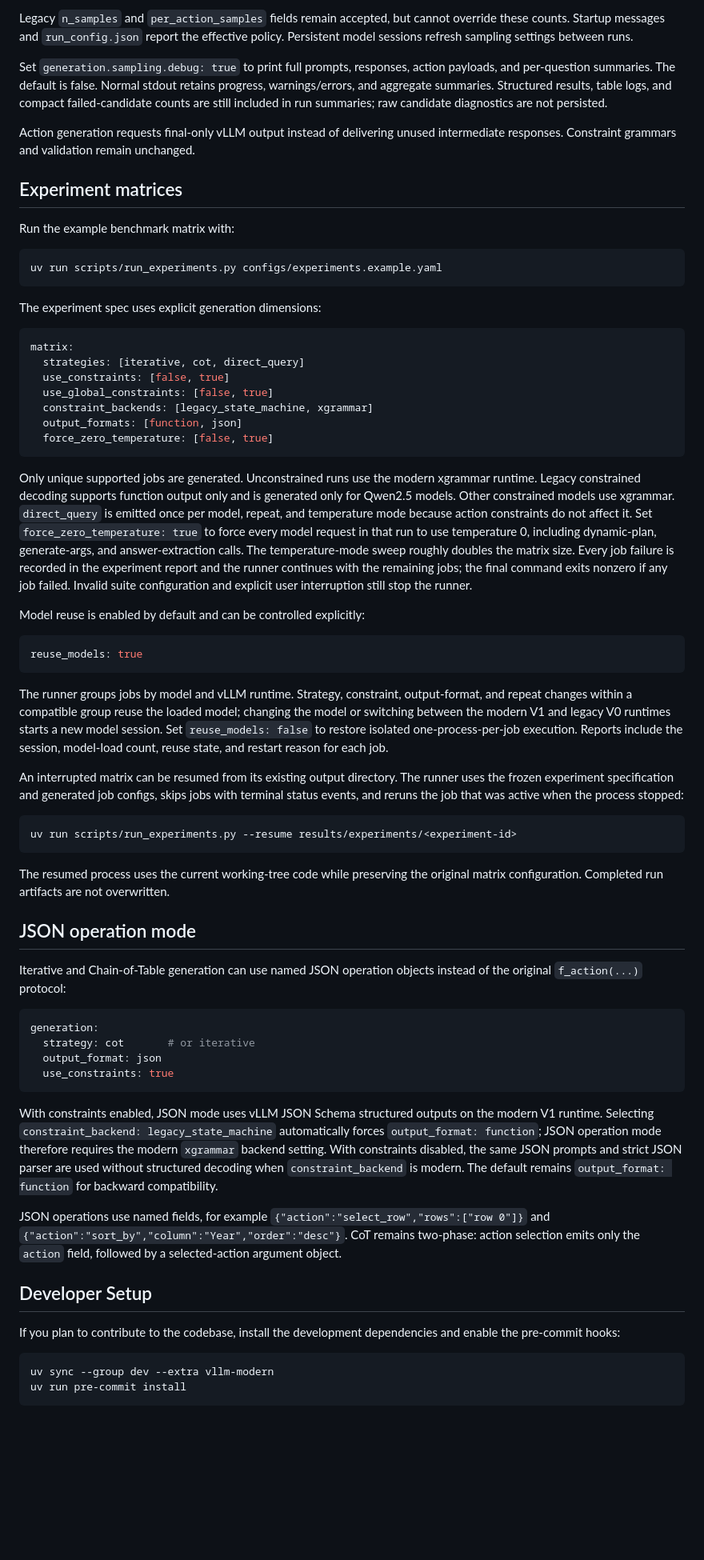
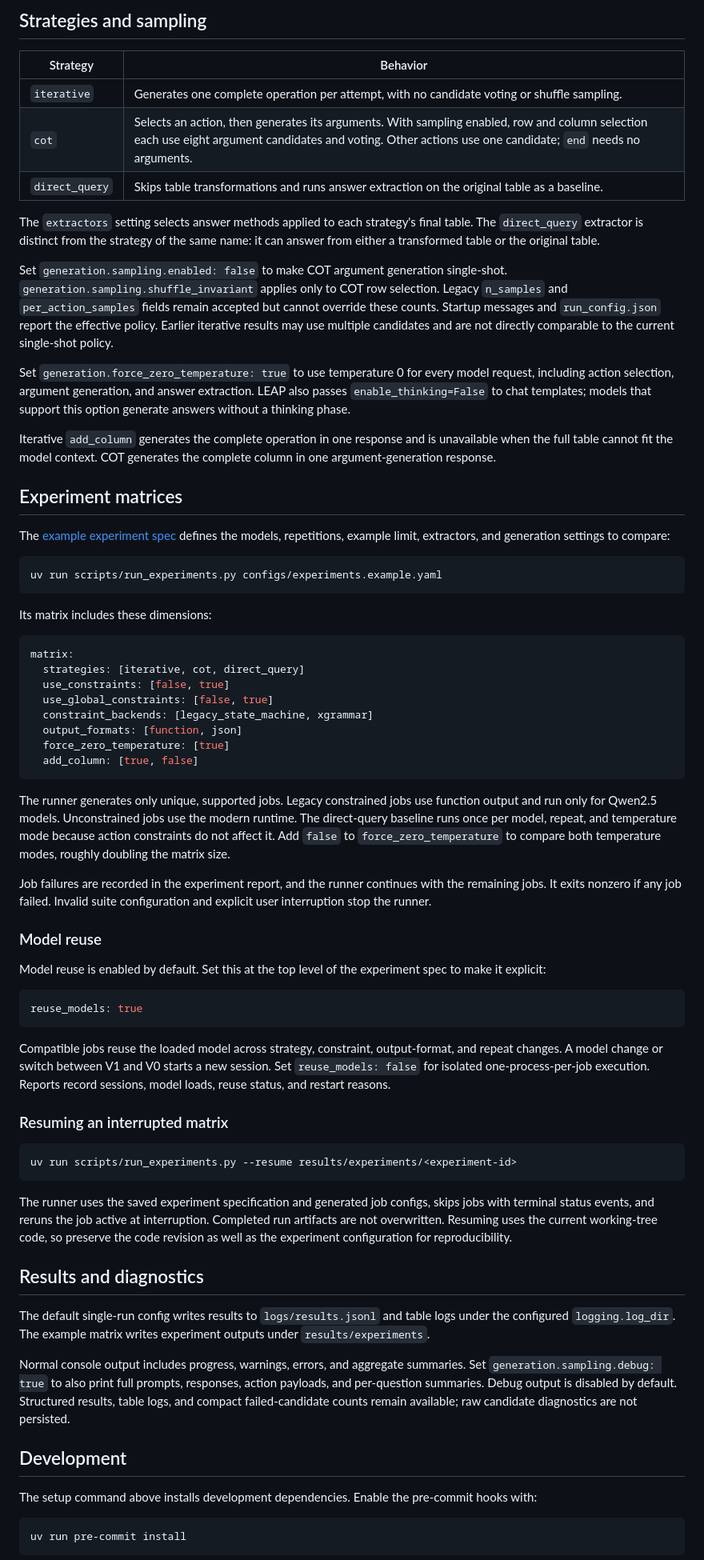
Before and after one commit to D2IP-TUB/LEAP, a Markdown page: README.md, the part around one of its changes. Shown at 80% size. GitHub-like rendering; blank space fills up the shorter version.

````diff
--- a/README.md
+++ b/README.md
@@ -51,25 +76,29 @@ Direct-query answer extraction is unchanged.
 
-Legacy `n_samples` and `per_action_samples` fields remain accepted, but cannot
-override these counts. Startup messages and `run_config.json` report the effective
-policy. Persistent model sessions refresh sampling settings between runs.
+## Strategies and sampling
 
-Set `generation.sampling.debug: true` to print full prompts, responses, action
-payloads, and per-question summaries. The default is false. Normal stdout retains
-progress, warnings/errors, and aggregate summaries. Structured results, table logs,
-and compact failed-candidate counts are still included in run summaries; raw candidate diagnostics are not persisted.
+| Strategy | Behavior |
+|---|---|
+| `iterative` | Generates one complete operation per attempt, with no candidate voting or shuffle sampling. |
+| `cot` | Selects an action, then generates its arguments. With sampling enabled, row and column selection each use eight argument candidates and voting. Other actions use one candidate; `end` needs no arguments. |
+| `direct_query` | Skips table transformations and runs answer extraction on the original table as a baseline. |
 
-Action generation requests final-only vLLM output instead of delivering unused
-intermediate responses. Constraint grammars and validation remain unchanged.
+The `extractors` setting selects answer methods applied to each strategy's final table. The `direct_query` extractor is distinct from the strategy of the same name: it can answer from either a transformed table or the original table.
+
+Set `generation.sampling.enabled: false` to make COT argument generation single-shot. `generation.sampling.shuffle_invariant` applies only to COT row selection. Legacy `n_samples` and `per_action_samples` fields remain accepted but cannot override these counts. Startup messages and `run_config.json` report the effective policy. Earlier iterative results may use multiple candidates and are not directly comparable to the current single-shot policy.
+
+Set `generation.force_zero_temperature: true` to use temperature 0 for every model request, including action selection, argument generation, and answer extraction. LEAP also passes `enable_thinking=False` to chat templates; models that support this option generate answers without a thinking phase.
+
+Iterative `add_column` generates the complete operation in one response and is unavailable when the full table cannot fit the model context. COT generates the complete column in one argument-generation response.
 
 ## Experiment matrices
 
-Run the example benchmark matrix with:
+The [example experiment spec](configs/experiments.example.yaml) defines the models, repetitions, example limit, extractors, and generation settings to compare:
 
 ```bash
 uv run scripts/run_experiments.py configs/experiments.example.yaml
 ```
 
-The experiment spec uses explicit generation dimensions:
+Its matrix includes these dimensions:
 
 ```yaml
 matrix:
@@ -78,51 +107,43 @@ matrix:
   use_global_constraints: [false, true]
   constraint_backends: [legacy_state_machine, xgrammar]
   output_formats: [function, json]
-  force_zero_temperature: [false, true]
+  force_zero_temperature: [true]
+  add_column: [true, false]
 ```
 
-Only unique supported jobs are generated. Unconstrained runs use the modern xgrammar runtime. Legacy constrained decoding supports function output only and is generated only for Qwen2.5 models. Other constrained models use xgrammar. `direct_query` is emitted once per model, repeat, and temperature mode because action constraints do not affect it. Set `force_zero_temperature: true` to force every model request in that run to use temperature 0, including dynamic-plan, generate-args, and answer-extraction calls. The temperature-mode sweep roughly doubles the matrix size. Every job failure is recorded in the experiment report and the runner continues with the remaining jobs; the final command exits nonzero if any job failed. Invalid suite configuration and explicit user interruption still stop the runner.
+The runner generates only unique, supported jobs. Legacy constrained jobs use function output and run only for Qwen2.5 models. Unconstrained jobs use the modern runtime. The direct-query baseline runs once per model, repeat, and temperature mode because action constraints do not affect it. Add `false` to `force_zero_temperature` to compare both temperature modes, roughly doubling the matrix size.
 
-Model reuse is enabled by default and can be controlled explicitly:
+Job failures are recorded in the experiment report, and the runner continues with the remaining jobs. It exits nonzero if any job failed. Invalid suite configuration and explicit user interruption stop the runner.
+
+### Model reuse
+
+Model reuse is enabled by default. Set this at the top level of the experiment spec to make it explicit:
 
 ```yaml
 reuse_models: true
 ```
 
-The runner groups jobs by model and vLLM runtime. Strategy, constraint, output-format, and repeat changes within a compatible group reuse the loaded model; changing the model or switching between the modern V1 and legacy V0 runtimes starts a new model session. Set `reuse_models: false` to restore isolated one-process-per-job execution. Reports include the session, model-load count, reuse state, and restart reason for each job.
+Compatible jobs reuse the loaded model across strategy, constraint, output-format, and repeat changes. A model change or switch between V1 and V0 starts a new session. Set `reuse_models: false` for isolated one-process-per-job execution. Reports record sessions, model loads, reuse status, and restart reasons.
 
-An interrupted matrix can be resumed from its existing output directory. The runner
-uses the frozen experiment specification and generated job configs, skips jobs with
-terminal status events, and reruns the job that was active when the process stopped:
+### Resuming an interrupted matrix
 
 ```bash
 uv run scripts/run_experiments.py --resume results/experiments/<experiment-id>
 ```
 
-The resumed process uses the current working-tree code while preserving the original
-matrix configuration. Completed run artifacts are not overwritten.
+The runner uses the saved experiment specification and generated job configs, skips jobs with terminal status events, and reruns the job active at interruption. Completed run artifacts are not overwritten. Resuming uses the current working-tree code, so preserve the code revision as well as the experiment configuration for reproducibility.
 
-## JSON operation mode
+## Results and diagnostics
 
-Iterative and Chain-of-Table generation can use named JSON operation objects instead of the original `f_action(...)` protocol:
+The default single-run config writes results to `logs/results.jsonl` and table logs under the configured `logging.log_dir`. The example matrix writes experiment outputs under `results/experiments`.
 
-```yaml
-generation:
-  strategy: cot       # or iterative
-  output_format: json
-  use_constraints: true
-```
+Normal console output includes progress, warnings, errors, and aggregate summaries. Set `generation.sampling.debug: true` to also print full prompts, responses, action payloads, and per-question summaries. Debug output is disabled by default. Structured results, table logs, and compact failed-candidate counts remain available; raw candidate diagnostics are not persisted.
 
-With constraints enabled, JSON mode uses vLLM JSON Schema structured outputs on the modern V1 runtime. Selecting `constraint_backend: legacy_state_machine` automatically forces `output_format: function`; JSON operation mode therefore requires the modern `xgrammar` backend setting. With constraints disabled, the same JSON prompts and strict JSON parser are used without structured decoding when `constraint_backend` is modern. The default remains `output_format: function` for backward compatibility.
+## Development
 
-JSON operations use named fields, for example `{"action":"select_row","rows":["row 0"]}` and `{"action":"sort_by","column":"Year","order":"desc"}`. CoT remains two-phase: action selection emits only the `action` field, followed by a selected-action argument object.
-
-## Developer Setup
-
-If you plan to contribute to the codebase, install the development dependencies and enable the pre-commit hooks:
+The setup command above installs development dependencies. Enable the pre-commit hooks with:
 
 ```bash
-uv sync --group dev --extra vllm-modern
 uv run pre-commit install
 ```
 
````
Also changed, not shown: other parts of README.md (+53 -28 lines), docs/project-handover.md (+106 -94 lines).
